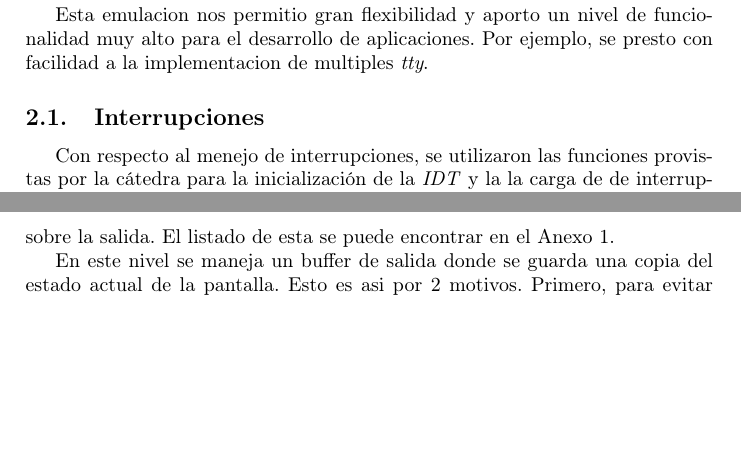
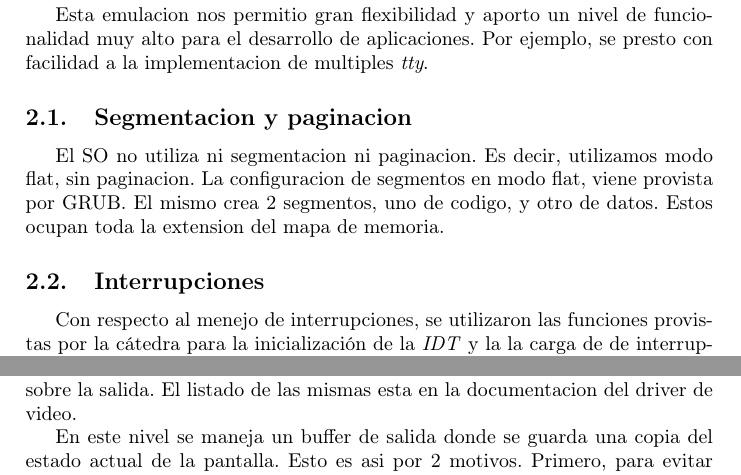
Before and after one commit to champo/ArqvengerOS, a LaTeX document (doc/informe.tex): two parts of pages 3 and 6 of 8, joined at a grey line, cut so that both start at the same text, the shorter picture padded with empty space. Compiled offline with pdfLaTeX.

Commit message:
Segmentacion y paginacion triste

```diff
--- a/doc/informe.tex
+++ b/doc/informe.tex
@@ -64,6 +64,13 @@
 
     Esta emulacion nos permitio gran flexibilidad y aporto un nivel de funcionalidad muy alto para el desarrollo de aplicaciones.
     Por ejemplo, se presto con facilidad a la implementacion de multiples \textit{tty}.
+
+    \subsection{Segmentacion y paginacion}
+        El SO no utiliza ni segmentacion ni paginacion.
+        Es decir, utilizamos modo flat, sin paginacion.
+        La configuracion de segmentos en modo flat, viene provista por GRUB.
+        El mismo crea 2 segmentos, uno de codigo, y otro de datos.
+        Estos ocupan toda la extension del mapa de memoria.
 
     \subsection{Interrupciones}
         Con respecto al menejo de interrupciones, se utilizaron las funciones provistas por la cátedra para la inicialización de la \textit{IDT} y la
@@ -148,7 +155,7 @@
 
             El driver permite manipular todos sus aspectos mediante llamadas a \textit{write}.
             Este acepta escape sequences que dejan realizar un gran abanico de operaciones sobre la salida.
-            El listado de esta se puede encontrar en el Anexo 1.
+            El listado de las mismas esta en la documentacion del driver de video.
 
             En este nivel se maneja un buffer de salida donde se guarda una copia del estado actual de la pantalla.
             Esto es asi por 2 motivos.
```
Also changed, not shown: doc/informe.tex (1 more changed lines).
